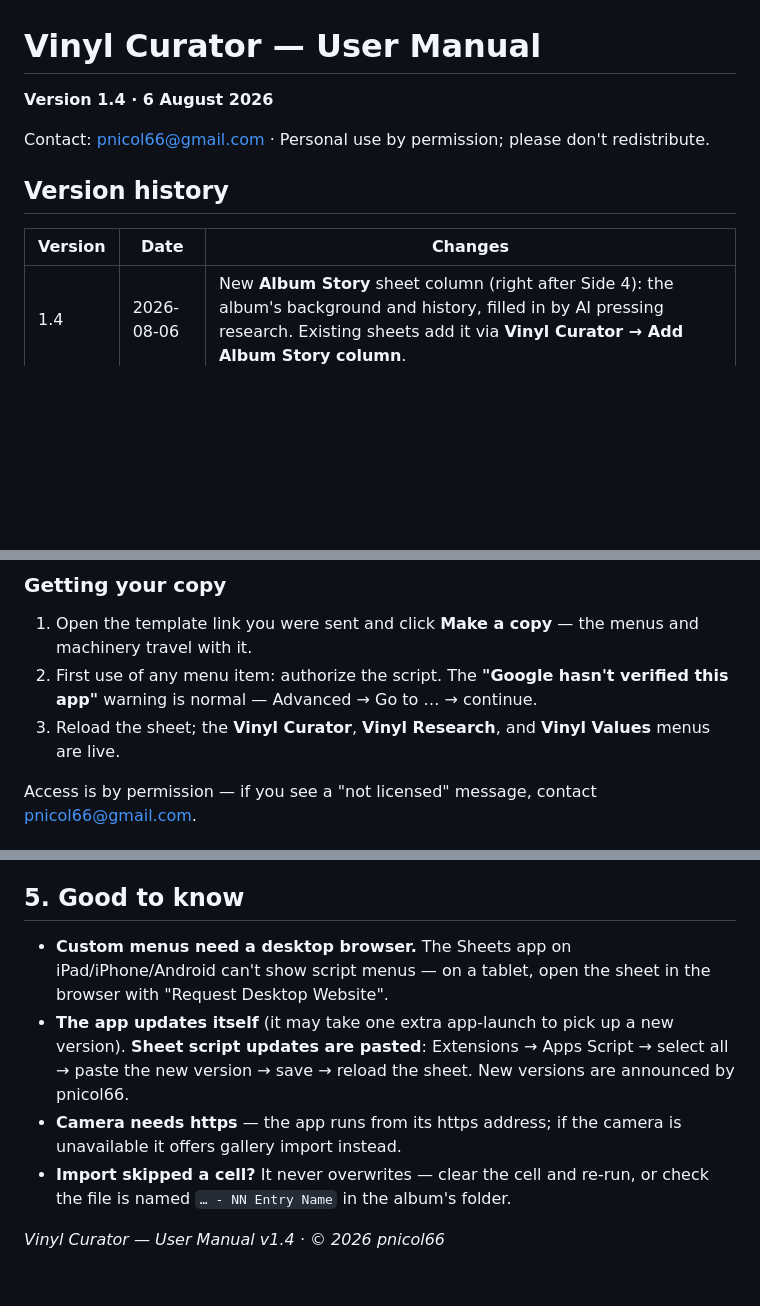
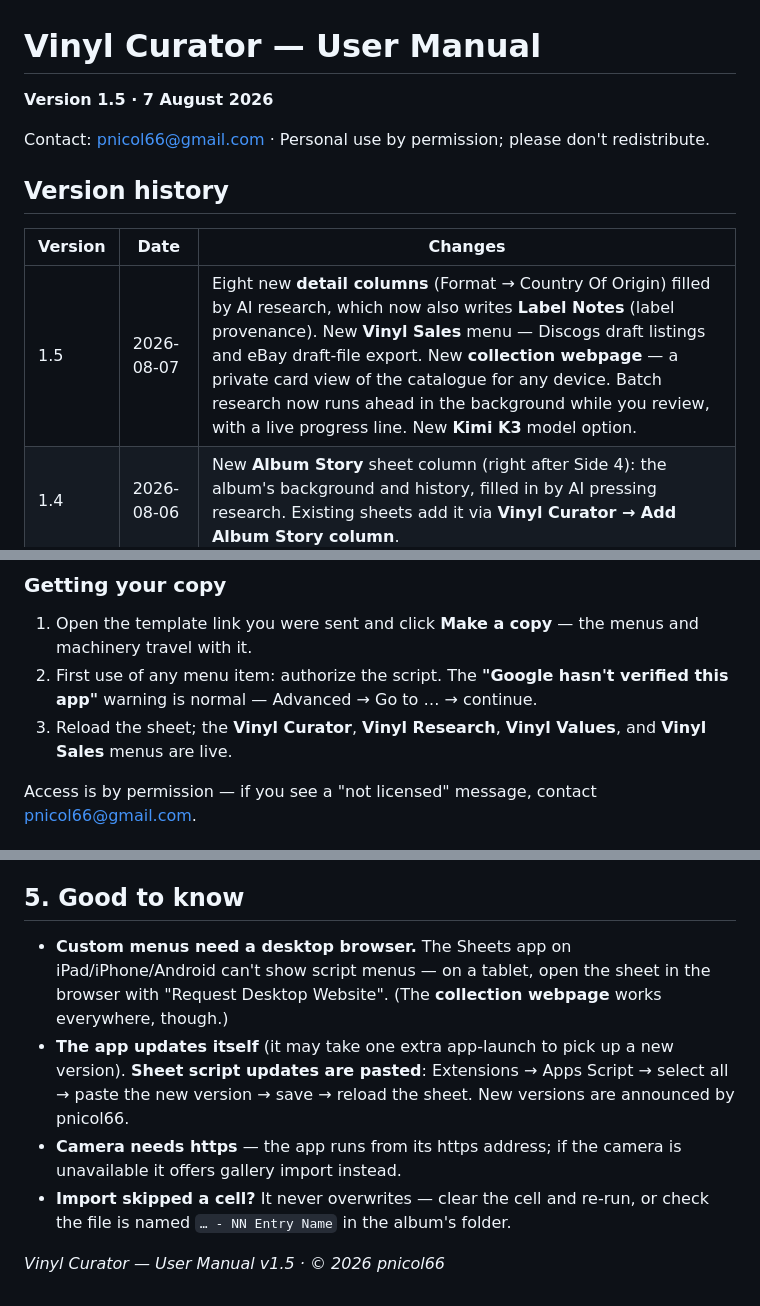
Before and after one commit to pnicol66-sketch/vinyl-curator, a Markdown page: USER-MANUAL.md, 3 parts joined by grey strips. Drawn GitHub-style; blank space fills up the shorter version.

```diff
--- a/USER-MANUAL.md
+++ b/USER-MANUAL.md
@@ -1,6 +1,6 @@
 # Vinyl Curator — User Manual
 
-**Version 1.4 · 6 August 2026**
+**Version 1.5 · 7 August 2026**
 
 Contact: pnicol66@gmail.com · Personal use by permission; please don't redistribute.
 
@@ -8,6 +8,7 @@ Contact: pnicol66@gmail.com · Personal use by permission; please don't redistri
 
 | Version | Date | Changes |
 |---|---|---|
+| 1.5 | 2026-08-07 | Eight new **detail columns** (Format → Country Of Origin) filled by AI research, which now also writes **Label Notes** (label provenance). New **Vinyl Sales** menu — Discogs draft listings and eBay draft-file export. New **collection webpage** — a private card view of the catalogue for any device. Batch research now runs ahead in the background while you review, with a live progress line. New **Kimi K3** model option. |
 | 1.4 | 2026-08-06 | New **Album Story** sheet column (right after Side 4): the album's background and history, filled in by AI pressing research. Existing sheets add it via **Vinyl Curator → Add Album Story column**. |
 | 1.3 | 2026-08-06 | After a successful save (Share, Drive upload, or ZIP) the app returns to the home screen. |
 | 1.2 | 2026-08-06 | The Drive folder for direct uploads is now configurable in the app's Settings (default "Vinyl Curator"). |
@@ -104,7 +105,7 @@ Google OAuth Client ID (for direct upload), the **Drive folder for uploads** (de
 
 1. Open the template link you were sent and click **Make a copy** — the menus and machinery travel with it.
 2. First use of any menu item: authorize the script. The **"Google hasn't verified this app"** warning is normal — Advanced → Go to … → continue.
-3. Reload the sheet; the **Vinyl Curator**, **Vinyl Research**, and **Vinyl Values** menus are live.
+3. Reload the sheet; the **Vinyl Curator**, **Vinyl Research**, **Vinyl Values**, and **Vinyl Sales** menus are live.
 
 Access is by permission — if you see a "not licensed" message, contact pnicol66@gmail.com.
 
@@ -152,9 +173,9 @@ Row 1's column names drive the import — the script finds columns by header tex
 
 ## 5. Good to know
 
-- **Custom menus need a desktop browser.** The Sheets app on iPad/iPhone/Android can't show script menus — on a tablet, open the sheet in the browser with "Request Desktop Website".
+- **Custom menus need a desktop browser.** The Sheets app on iPad/iPhone/Android can't show script menus — on a tablet, open the sheet in the browser with "Request Desktop Website". (The **collection webpage** works everywhere, though.)
 - **The app updates itself** (it may take one extra app-launch to pick up a new version). **Sheet script updates are pasted**: Extensions → Apps Script → select all → paste the new version → save → reload the sheet. New versions are announced by pnicol66.
 - **Camera needs https** — the app runs from its https address; if the camera is unavailable it offers gallery import instead.
 - **Import skipped a cell?** It never overwrites — clear the cell and re-run, or check the file is named `… - NN Entry Name` in the album's folder.
 
-*Vinyl Curator — User Manual v1.4 · © 2026 pnicol66*
+*Vinyl Curator — User Manual v1.5 · © 2026 pnicol66*
```
Also changed, not shown: other parts of USER-MANUAL.md (+24 -4 lines).
